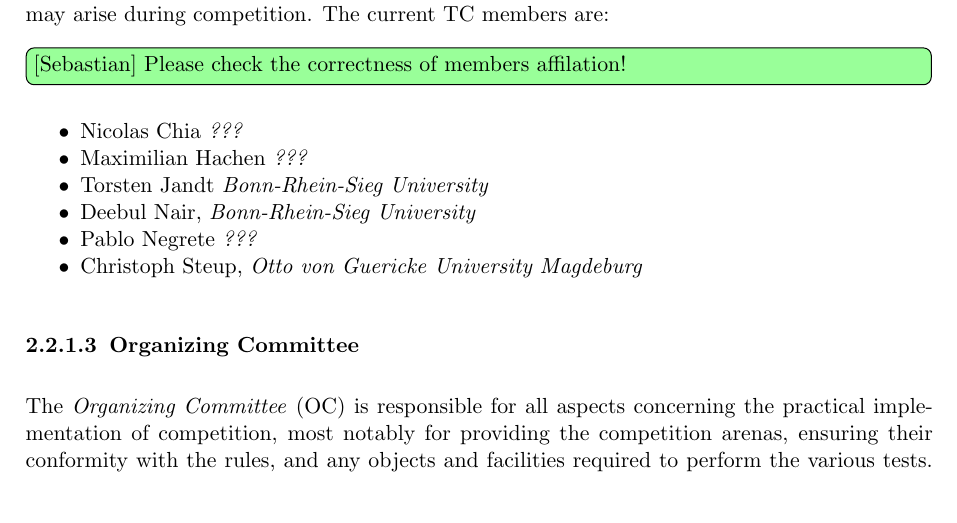
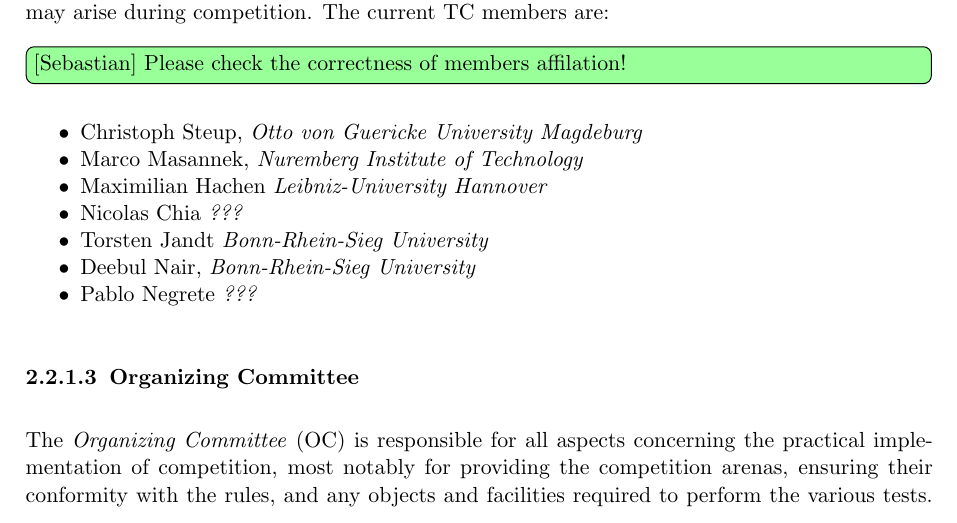
Before and after one commit to robocup-at-work/rulebook, a LaTeX book (Rulebook.tex, which reads general_rules/Organization_of_the_League.tex): part of page 13 of 55, cut so that both start at the same text. Compiled offline with pdfLaTeX.

Commit message:
added marco to TC and reordered members

```diff
--- a/general_rules/Organization_of_the_League.tex
+++ b/general_rules/Organization_of_the_League.tex
@@ -19,12 +19,15 @@
 \szug{Please check the correctness of members affilation!}
 
 \begin{itemize}
+    \item Christoph Steup, \textit{Otto von Guericke University Magdeburg}
+    \item Marco Masannek, \textit{Nuremberg Institute of Technology}
+	\item Maximilian Hachen \textit{Leibniz-University Hannover}
+
     \item Nicolas Chia \textit{???}
-		\item Maximilian Hachen \textit{???}
 		\item Torsten Jandt \textit{Bonn-Rhein-Sieg University}
     \item Deebul Nair, \textit{Bonn-Rhein-Sieg University}
 		\item Pablo Negrete \textit{???}
-    \item Christoph Steup, \textit{Otto von Guericke University Magdeburg}
+
 \end{itemize}
 
 
```
